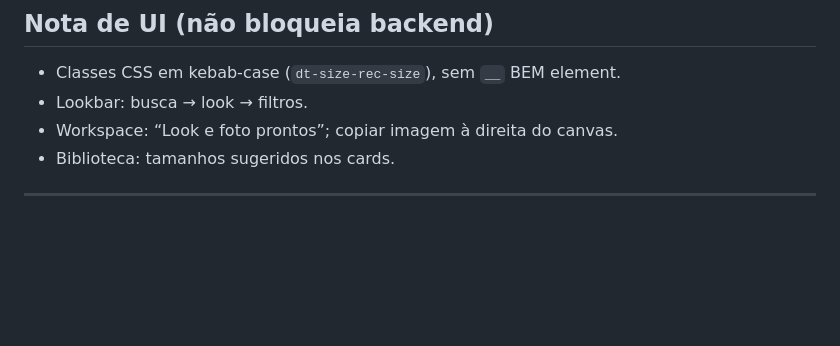
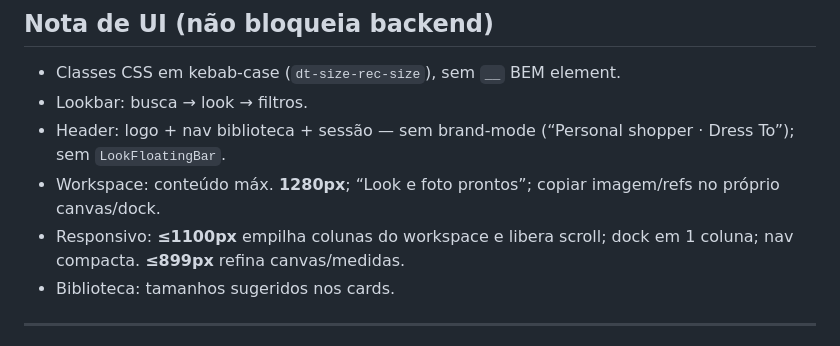
Before and after one commit to flaviobianchi-mK/dress-to, a Markdown page: HANDOFF-BACKEND.md, the part around the change. Drawn GitHub-style; blank space fills up the shorter version.

```diff
--- a/HANDOFF-BACKEND.md
+++ b/HANDOFF-BACKEND.md
@@ -243,7 +243,9 @@ Login de teste: qualquer email + senha.
 
 - Classes CSS em kebab-case (`dt-size-rec-size`), sem `__` BEM element.
 - Lookbar: busca → look → filtros.
-- Workspace: “Look e foto prontos”; copiar imagem à direita do canvas.
+- Header: logo + nav biblioteca + sessão — sem brand-mode (“Personal shopper · Dress To”); sem `LookFloatingBar`.
+- Workspace: conteúdo máx. **1280px**; “Look e foto prontos”; copiar imagem/refs no próprio canvas/dock.
+- Responsivo: **≤1100px** empilha colunas do workspace e libera scroll; dock em 1 coluna; nav compacta. **≤899px** refina canvas/medidas.
 - Biblioteca: tamanhos sugeridos nos cards.
 
 ---
```
Also changed, not shown: README.md (+11 -4 lines).
